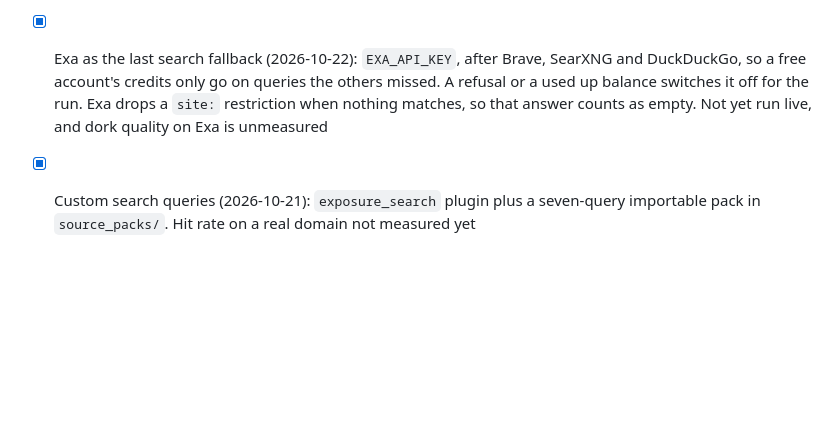
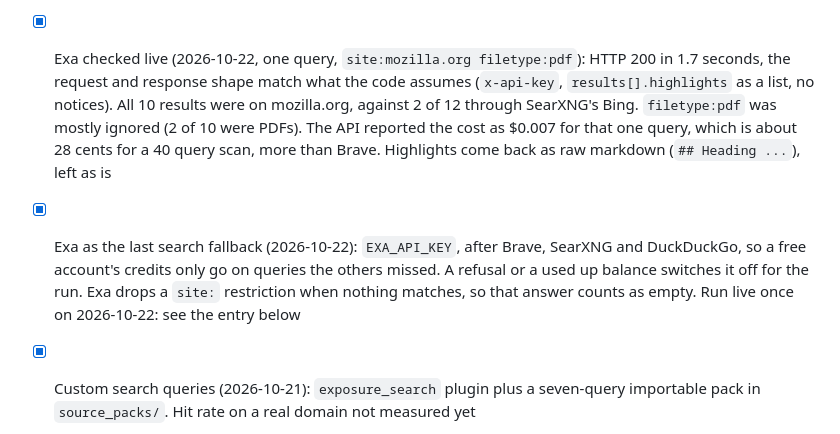
Before and after one commit to wren-creator/shadowcrumbs, a Markdown page: ROADMAP.md, the part around the change. Rendered like a GitHub page; blank space fills up the shorter version.

```diff
--- a/ROADMAP.md
+++ b/ROADMAP.md
@@ -64,6 +64,7 @@ The full list of candidate sources, and where each one fits, is in [docs/DATA-SO
 - [ ] Count how often the off-target filter fires per engine over a few real scans, and decide whether an engine that ignores `site:` most of the time should be dropped from the chain. Also consider the same check for `filetype:`
 - [x] `--searxng-port N` on the front door (2026-10-22): SearXNG on another port, remembered so `status` and `stop` follow it. Checked live by moving the container to 8899 and back
 - [x] SearXNG on by default in the front door (2026-10-22): `./shadowcrumbs.sh start` brings it up when Docker is running and carries on without it when not, `--no-searxng` skips it and `--searxng` insists. `tools/searxng/settings.yml` now keeps 13 named engines and `up` recreates the container so settings edits apply (a replaced single-file mount is otherwise ignored by `restart`)
-- [x] Exa as the last search fallback (2026-10-22): `EXA_API_KEY`, after Brave, SearXNG and DuckDuckGo, so a free account's credits only go on queries the others missed. A refusal or a used up balance switches it off for the run. Exa drops a `site:` restriction when nothing matches, so that answer counts as empty. Not yet run live, and dork quality on Exa is unmeasured
+- [x] Exa checked live (2026-10-22, one query, `site:mozilla.org filetype:pdf`): HTTP 200 in 1.7 seconds, the request and response shape match what the code assumes (`x-api-key`, `results[].highlights` as a list, no notices). All 10 results were on mozilla.org, against 2 of 12 through SearXNG's Bing. `filetype:pdf` was mostly ignored (2 of 10 were PDFs). The API reported the cost as $0.007 for that one query, which is about 28 cents for a 40 query scan, more than Brave. Highlights come back as raw markdown (`## Heading ...`), left as is
+- [x] Exa as the last search fallback (2026-10-22): `EXA_API_KEY`, after Brave, SearXNG and DuckDuckGo, so a free account's credits only go on queries the others missed. A refusal or a used up balance switches it off for the run. Exa drops a `site:` restriction when nothing matches, so that answer counts as empty. Run live once on 2026-10-22: see the entry below
 - [x] Custom search queries (2026-10-21): `exposure_search` plugin plus a seven-query importable pack in `source_packs/`. Hit rate on a real domain not measured yet
 - [x] Larger public domain check (2026-10-22, toysrus.com, search tier only): 36 searches through Brave in 70 seconds, no throttling. Found that 8 of 10 emails were example addresses from email-format sites and one cloud storage hit was a textbook page, both now filtered. Wayback fix: patient retries, and the interesting-URL filter no longer matches host names
```
Also changed, not shown: docs/API-KEYS.md (+2 -2 lines).
